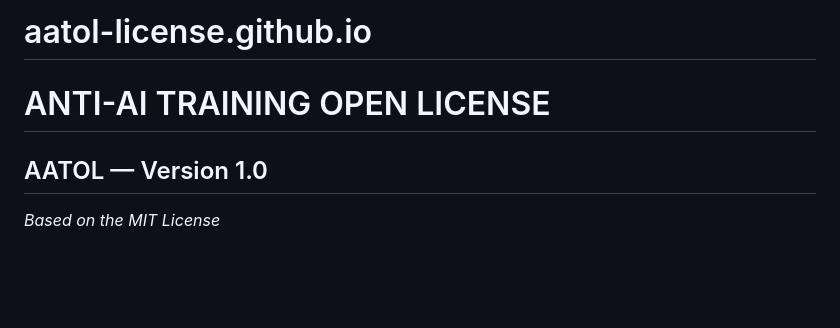
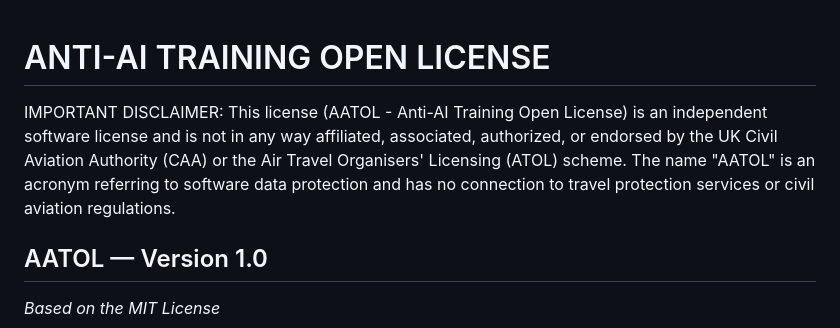
Before and after one commit to aatol-license/aatol-license.github.io, a Markdown page: LICENSE.md, the part around the change. GitHub-like rendering; blank space fills up the shorter version.

```diff
--- a/LICENSE.md
+++ b/LICENSE.md
@@ -1,6 +1,5 @@
-# aatol-license.github.io
 # ANTI-AI TRAINING OPEN LICENSE
-
+IMPORTANT DISCLAIMER: This license (AATOL - Anti-AI Training Open License) is an independent software license and is not in any way affiliated, associated, authorized, or endorsed by the UK Civil Aviation Authority (CAA) or the Air Travel Organisers' Licensing (ATOL) scheme. The name "AATOL" is an acronym referring to software data protection and has no connection to travel protection services or civil aviation regulations.
 ## AATOL — Version 1.0
 
 *Based on the MIT License*
```
